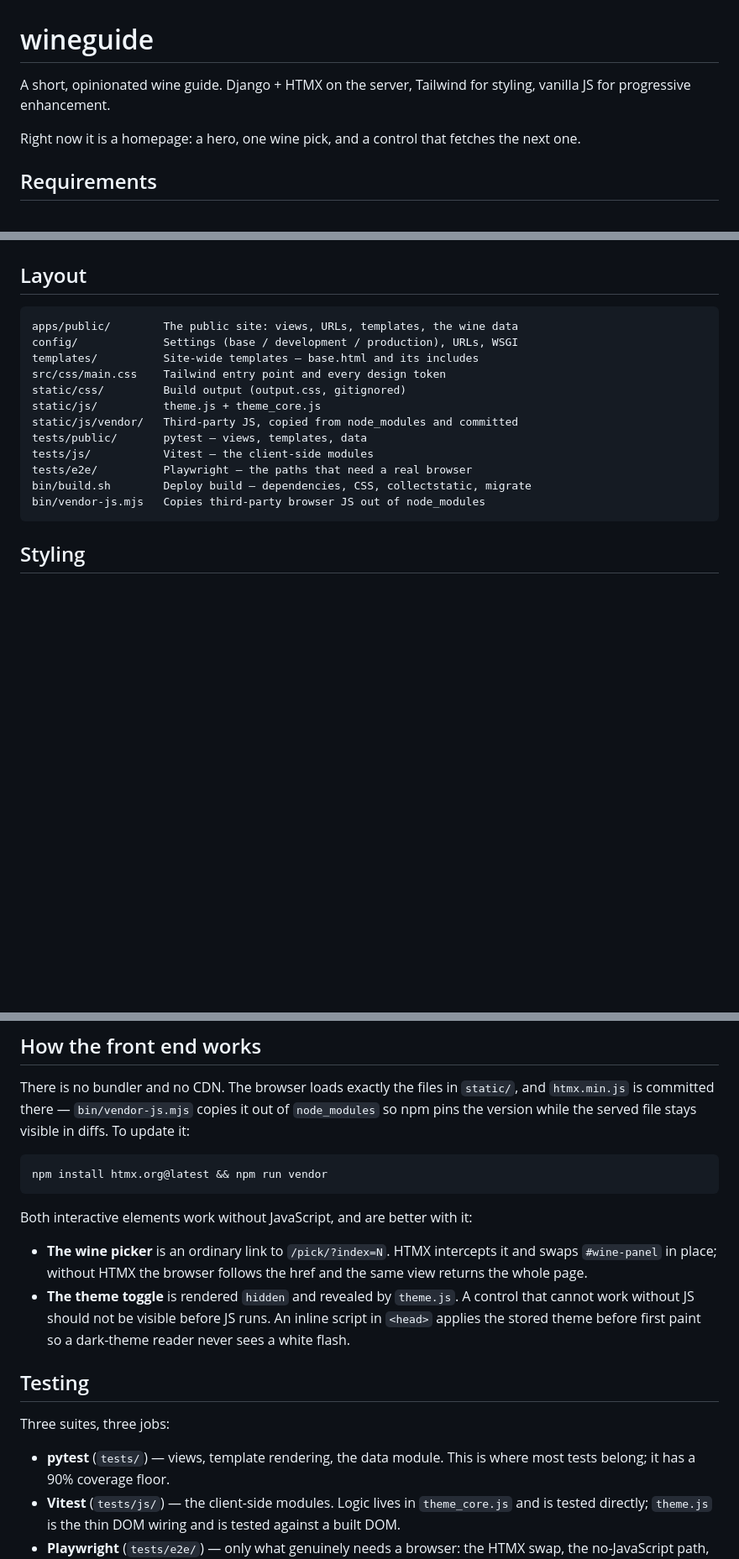
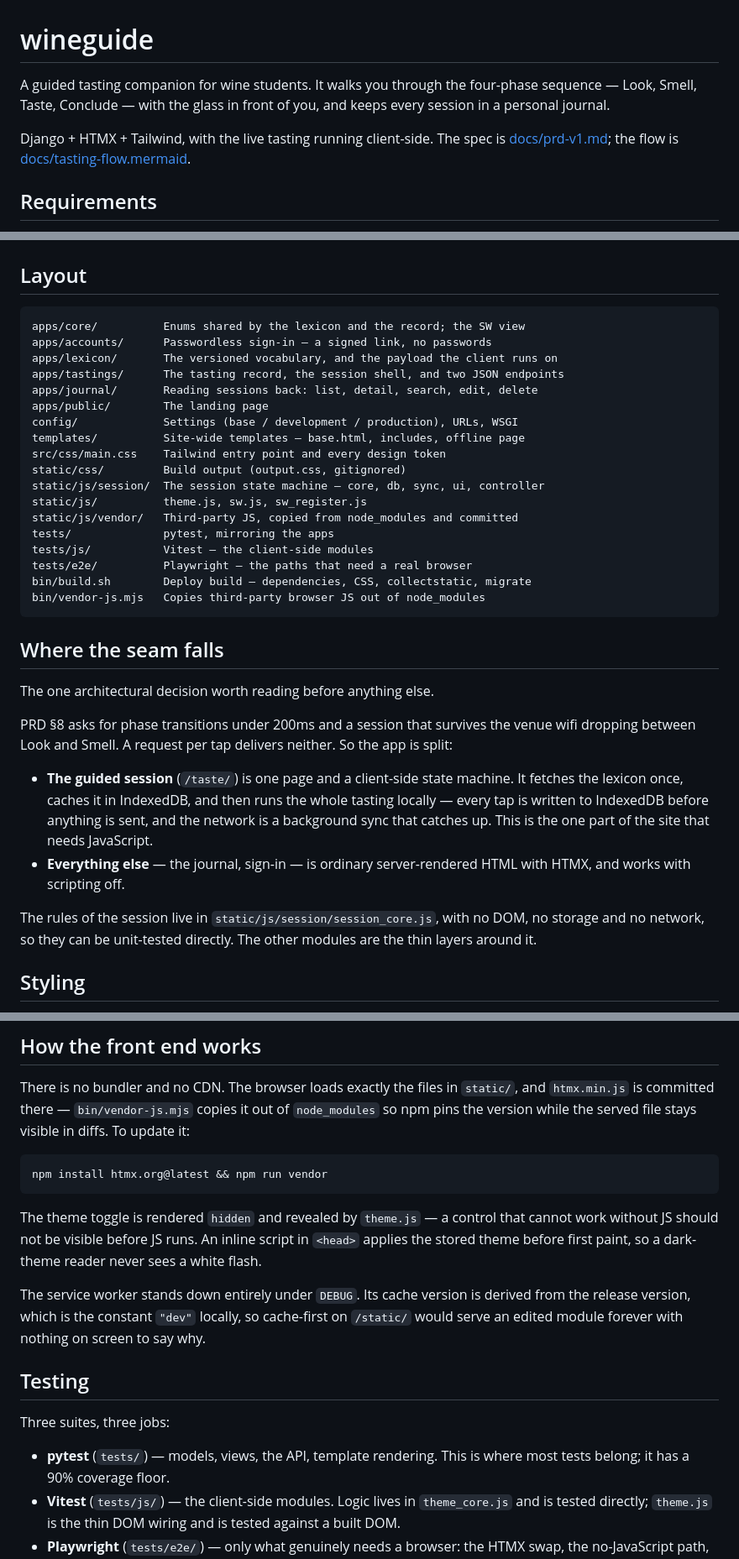
Before and after one commit to hugorodgerbrown/wineguide, a Markdown page: README.md, 3 parts joined by grey strips. Shown at 84% size. Drawn GitHub-style; blank space fills up the shorter version.

````diff
--- a/README.md
+++ b/README.md
@@ -1,10 +1,12 @@
 # wineguide
 
-A short, opinionated wine guide. Django + HTMX on the server, Tailwind for
-styling, vanilla JS for progressive enhancement.
+A guided tasting companion for wine students. It walks you through the
+four-phase sequence — Look, Smell, Taste, Conclude — with the glass in front of
+you, and keeps every session in a personal journal.
 
-Right now it is a homepage: a hero, one wine pick, and a control that fetches
-the next one.
+Django + HTMX + Tailwind, with the live tasting running client-side. The spec
+is [docs/prd-v1.md](docs/prd-v1.md); the flow is
+[docs/tasting-flow.mermaid](docs/tasting-flow.mermaid).
 
 ## Requirements
 
@@ -80,19 +82,45 @@ uv run tox -e e2e -- tests/e2e/test_home.py
 ## Layout
 
 ```
-apps/public/        The public site: views, URLs, templates, the wine data
+apps/core/          Enums shared by the lexicon and the record; the SW view
+apps/accounts/      Passwordless sign-in — a signed link, no passwords
+apps/lexicon/       The versioned vocabulary, and the payload the client runs on
+apps/tastings/      The tasting record, the session shell, and two JSON endpoints
+apps/journal/       Reading sessions back: list, detail, search, edit, delete
+apps/public/        The landing page
 config/             Settings (base / development / production), URLs, WSGI
-templates/          Site-wide templates — base.html and its includes
+templates/          Site-wide templates — base.html, includes, offline page
 src/css/main.css    Tailwind entry point and every design token
 static/css/         Build output (output.css, gitignored)
-static/js/          theme.js + theme_core.js
+static/js/session/  The session state machine — core, db, sync, ui, controller
+static/js/          theme.js, sw.js, sw_register.js
 static/js/vendor/   Third-party JS, copied from node_modules and committed
-tests/public/       pytest — views, templates, data
+tests/              pytest, mirroring the apps
 tests/js/           Vitest — the client-side modules
 tests/e2e/          Playwright — the paths that need a real browser
 bin/build.sh        Deploy build — dependencies, CSS, collectstatic, migrate
 bin/vendor-js.mjs   Copies third-party browser JS out of node_modules
 ```
+
+## Where the seam falls
+
+The one architectural decision worth reading before anything else.
+
+PRD §8 asks for phase transitions under 200ms and a session that survives the
+venue wifi dropping between Look and Smell. A request per tap delivers
+neither. So the app is split:
+
+- **The guided session** (`/taste/`) is one page and a client-side state
+  machine. It fetches the lexicon once, caches it in IndexedDB, and then runs
+  the whole tasting locally — every tap is written to IndexedDB before
+  anything is sent, and the network is a background sync that catches up.
+  This is the one part of the site that needs JavaScript.
+- **Everything else** — the journal, sign-in — is ordinary server-rendered
+  HTML with HTMX, and works with scripting off.
+
+The rules of the session live in `static/js/session/session_core.js`, with no
+DOM, no storage and no network, so they can be unit-tested directly. The other
+modules are the thin layers around it.
 
 ## Styling
 
@@ -127,21 +155,21 @@ visible in diffs. To update it:
 npm install htmx.org@latest && npm run vendor
 ```
 
-Both interactive elements work without JavaScript, and are better with it:
+The theme toggle is rendered `hidden` and revealed by `theme.js` — a control
+that cannot work without JS should not be visible before JS runs. An inline
+script in `<head>` applies the stored theme before first paint, so a
+dark-theme reader never sees a white flash.
 
-- **The wine picker** is an ordinary link to `/pick/?index=N`. HTMX intercepts
-  it and swaps `#wine-panel` in place; without HTMX the browser follows the
-  href and the same view returns the whole page.
-- **The theme toggle** is rendered `hidden` and revealed by `theme.js`. A
-  control that cannot work without JS should not be visible before JS runs.
-  An inline script in `<head>` applies the stored theme before first paint so
-  a dark-theme reader never sees a white flash.
+The service worker stands down entirely under `DEBUG`. Its cache version is
+derived from the release version, which is the constant `"dev"` locally, so
+cache-first on `/static/` would serve an edited module forever with nothing on
+screen to say why.
 
 ## Testing
 
 Three suites, three jobs:
 
-- **pytest** (`tests/`) — views, template rendering, the data module. This is
+- **pytest** (`tests/`) — models, views, the API, template rendering. This is
   where most tests belong; it has a 90% coverage floor.
 - **Vitest** (`tests/js/`) — the client-side modules. Logic lives in
   `theme_core.js` and is tested directly; `theme.js` is the thin DOM wiring
````
Also changed, not shown: CLAUDE.md (+44 -6 lines).
